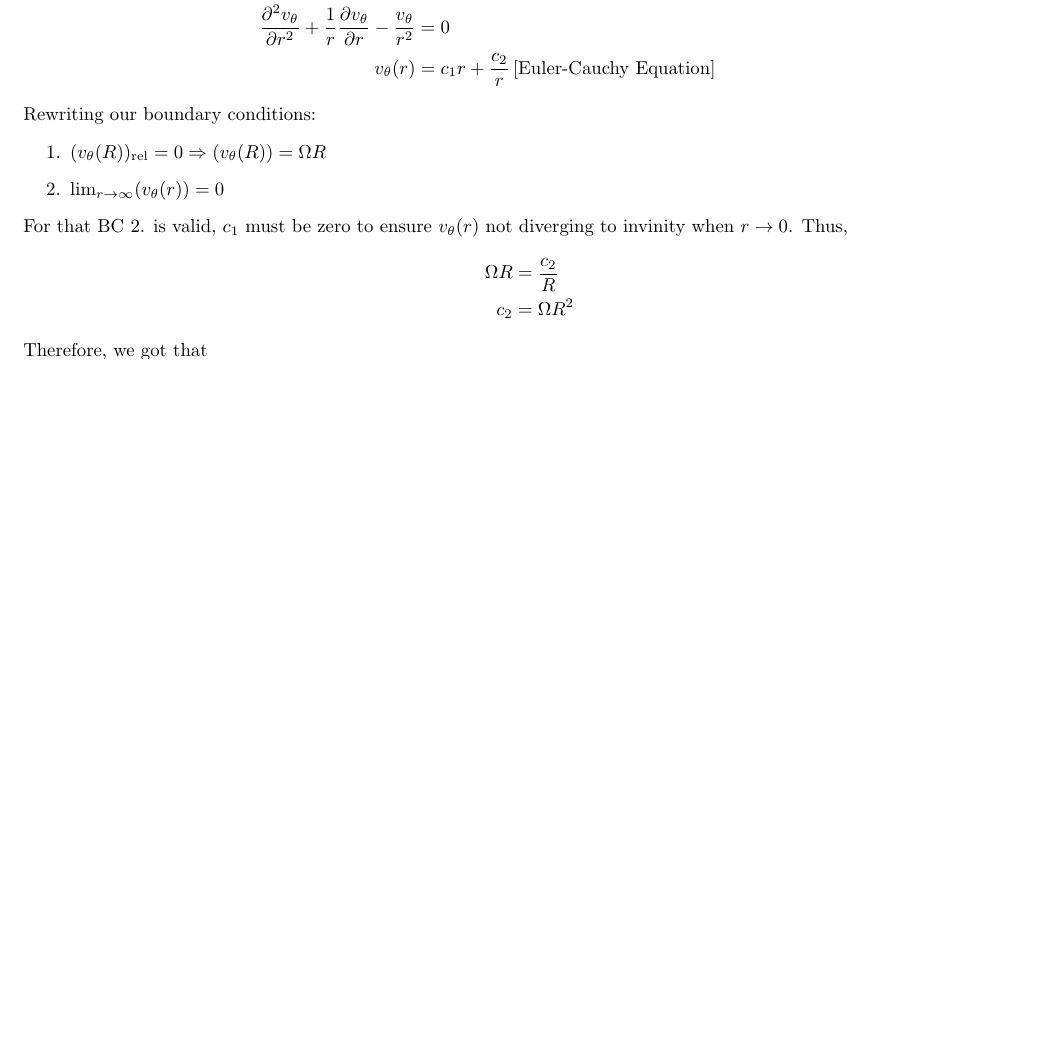
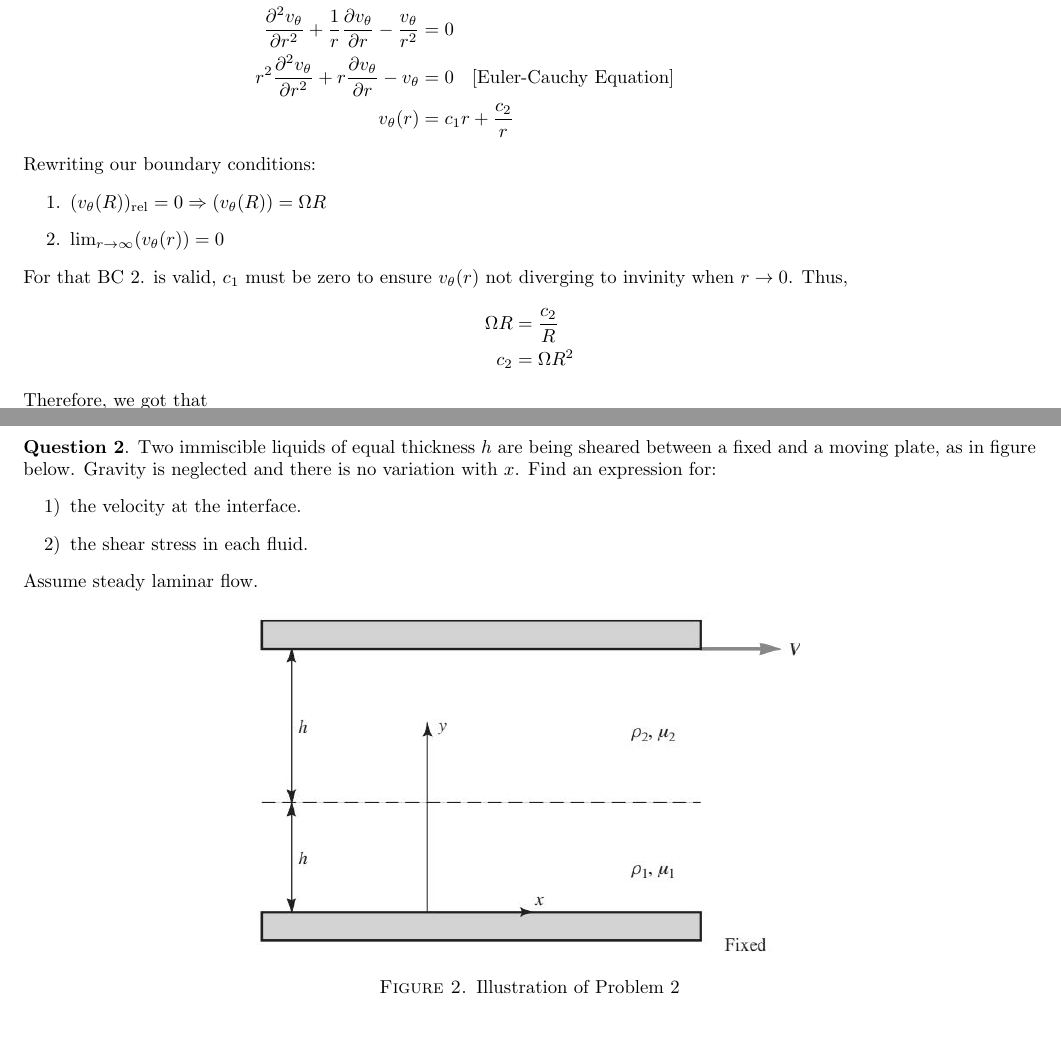
Before and after one commit to hafizh-ender/academic-semester-4, a LaTeX problem sheet (AE2202/HW6/13621060_Hafizh Renanto Akhmad_Homework 6.tex): part of the page before the commit and two parts of pages 1 and 2 of 5 after it, the two joined at a grey line, cut so that both start at the same text, the shorter picture padded with empty space. Compiled offline with pdfLaTeX.

Commit message:
Modify HW 6: Add the rest of the problem

```diff
--- a/AE2202/HW6/13621060_Hafizh Renanto Akhmad_Homework 6.tex
+++ b/AE2202/HW6/13621060_Hafizh Renanto Akhmad_Homework 6.tex
@@ -6,6 +6,7 @@
 
 \setlength\parindent{0pt}
 
+\usepackage{enumitem}
 \usepackage{textcomp}
 \usepackage{gensymb}
 \usepackage{amsmath}
@@ -59,7 +60,8 @@ Applying our assumptions,
     0 + 0 + 0 + 0 + 0 &= 0 + \mu \left(\frac{1}{r} \frac{\partial}{\partial r}\left(r \frac{\partial v_\theta}{\partial r}\right) + 0 + 0 + 0 - \frac{v_\theta}{r^2}\right) + 0 \\
     \frac{1}{r} \frac{\partial}{\partial r}\left(r \frac{\partial v_\theta}{\partial r}\right) - \frac{v_\theta}{r^2} &= 0 \\
     \frac{\partial^2 v_\theta}{\partial r^2} + \frac{1}{r} \frac{\partial v_\theta}{\partial r} - \frac{v_\theta}{r^2} &= 0 \\
-    v_\theta (r) &= c_1 r + \frac{c_2}{r} \left[\textrm{Euler-Cauchy Equation}\right]
+    r^2 \frac{\partial^2 v_\theta}{\partial r^2} + r \frac{\partial v_\theta}{\partial r} - v_\theta &= 0\hspace{8pt}\left[\textrm{Euler-Cauchy Equation}\right] \\
+    v_\theta (r) &= c_1 r + \frac{c_2}{r}
 \end{align*}
 Rewriting our boundary conditions:
 \begin{enumerate}
@@ -76,3 +78,20 @@ Therefore, we got that
     v_\theta (r) = \frac{\Omega R^2}{r}
 \end{equation*}
 
+\break
+
+\textbf{Question 2}. Two immiscible liquids of equal thickness $h$ are being sheared between a fixed and a moving plate, as in figure below. Gravity is neglected and there is no variation with $x$. Find an expression for:
+\begin{enumerate}[label=\arabic*)]
+    \item the velocity at the interface.
+    \item the shear stress in each fluid.
+\end{enumerate}
+Assume steady laminar flow.
+
+\begin{figure}[h]
+    \centering
+    \includegraphics{Problem2.jpg}
+    \caption{Illustration of Problem 2}
+    \label{fig:figprob2}
+\end{figure}
+
+\break
```
Also changed, not shown: AE2202/HW6/13621060_Hafizh Renanto Akhmad_Homework 6.pdf, AE2202/HW6/Problem2.jpg (added), AE2202/HW6/Problem4.jpg (added), AE2202/HW6/Problem5.jpg (added), AE2202/HW6/13621060_Hafizh Renanto Akhmad_Homework 6.tex (25 more changed lines), 2 other files.
